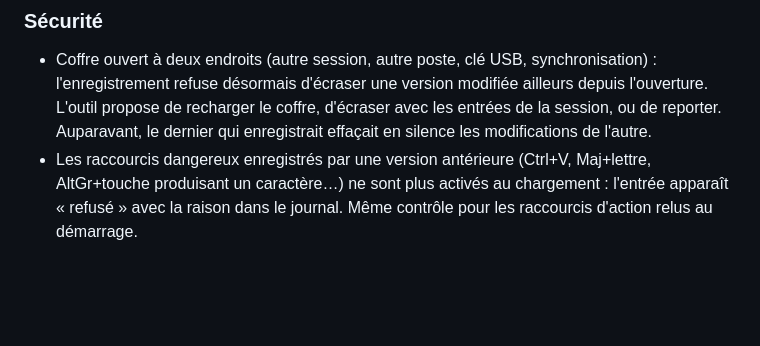
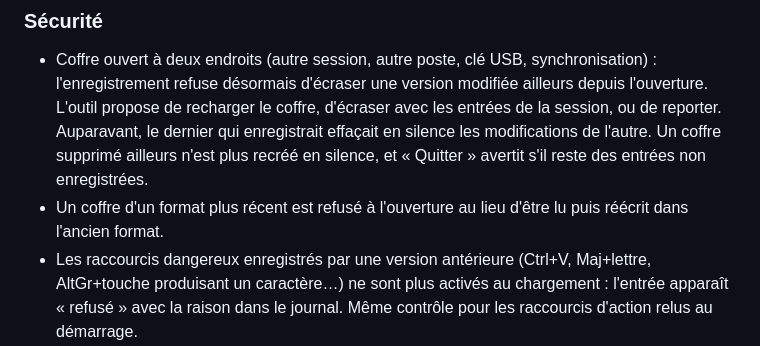
Before and after one commit to Kenny3231/SendToConsole, a Markdown page: CHANGELOG.md, the part around the change. GitHub-like rendering; blank space fills up the shorter version.

Commit message:
CHANGELOG 0.7.4 : coffre supprime ailleurs et format plus recent
Co-Authored-By: Claude Opus 5.5 <noreply@anthropic.com>

```diff
--- a/CHANGELOG.md
+++ b/CHANGELOG.md
@@ -11,7 +11,11 @@ versions selon [SemVer](https://semver.org/lang/fr/).
   modifiée ailleurs depuis l'ouverture. L'outil propose de recharger le
   coffre, d'écraser avec les entrées de la session, ou de reporter.
   Auparavant, le dernier qui enregistrait effaçait en silence les
-  modifications de l'autre.
+  modifications de l'autre. Un coffre supprimé ailleurs n'est plus recréé
+  en silence, et « Quitter » avertit s'il reste des entrées non
+  enregistrées.
+- Un coffre d'un format plus récent est refusé à l'ouverture au lieu d'être
+  lu puis réécrit dans l'ancien format.
 - Les raccourcis dangereux enregistrés par une version antérieure (Ctrl+V,
   Maj+lettre, AltGr+touche produisant un caractère…) ne sont plus activés au
   chargement : l'entrée apparaît « refusé » avec la raison dans le journal.
```
